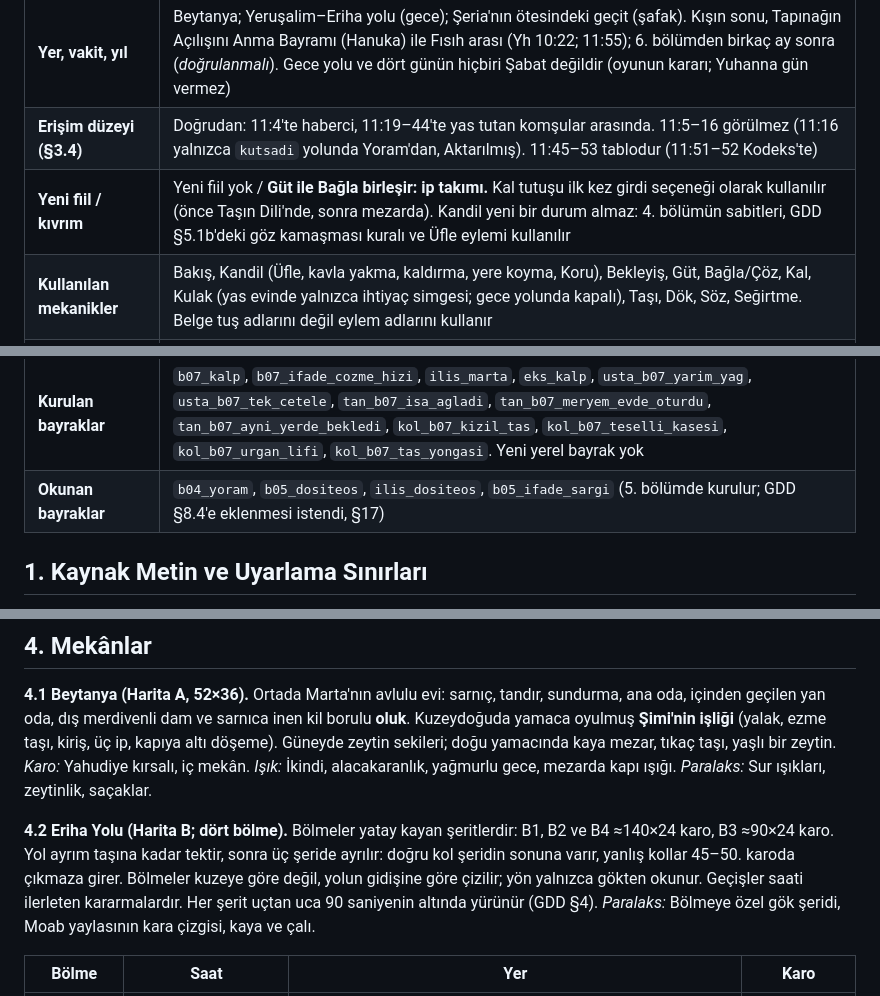
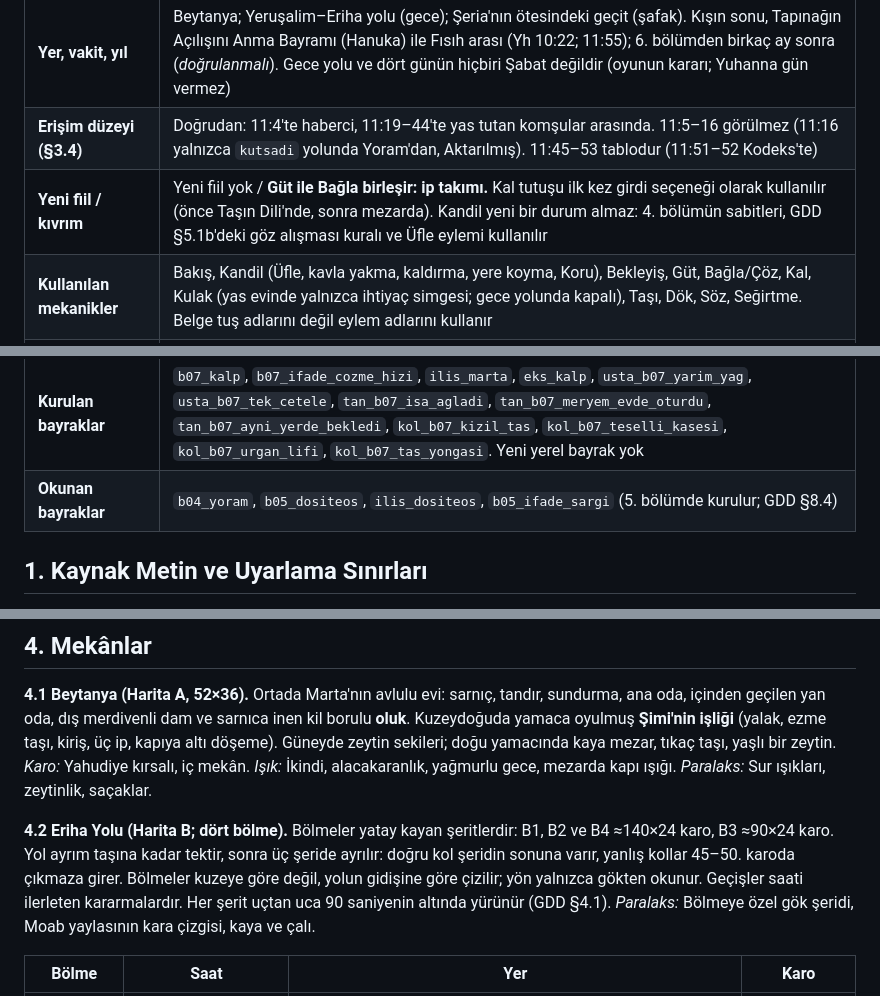
Before and after one commit to kaanaydemir/story, a Markdown page: docs/bolumler/07-dorduncu-gun.md, 3 parts joined by grey strips. Drawn GitHub-style.

```diff
--- a/docs/bolumler/07-dorduncu-gun.md
+++ b/docs/bolumler/07-dorduncu-gun.md
@@ -10,14 +10,14 @@
 | **Oynanabilir karakter ve yaş** | Tamar (43), Marta'nın ticaret dostu |
 | **Yer, vakit, yıl** | Beytanya; Yeruşalim–Eriha yolu (gece); Şeria'nın ötesindeki geçit (şafak). Kışın sonu, Tapınağın Açılışını Anma Bayramı (Hanuka) ile Fısıh arası (Yh 10:22; 11:55); 6. bölümden birkaç ay sonra (*doğrulanmalı*). Gece yolu ve dört günün hiçbiri Şabat değildir (oyunun kararı; Yuhanna gün vermez) |
 | **Erişim düzeyi (§3.4)** | Doğrudan: 11:4'te haberci, 11:19–44'te yas tutan komşular arasında. 11:5–16 görülmez (11:16 yalnızca `kutsadi` yolunda Yoram'dan, Aktarılmış). 11:45–53 tablodur (11:51–52 Kodeks'te) |
-| **Yeni fiil / kıvrım** | Yeni fiil yok / **Güt ile Bağla birleşir: ip takımı.** Kal tutuşu ilk kez girdi seçeneği olarak kullanılır (önce Taşın Dili'nde, sonra mezarda). Kandil yeni bir durum almaz: 4. bölümün sabitleri, GDD §5.1b'deki göz kamaşması kuralı ve Üfle eylemi kullanılır |
+| **Yeni fiil / kıvrım** | Yeni fiil yok / **Güt ile Bağla birleşir: ip takımı.** Kal tutuşu ilk kez girdi seçeneği olarak kullanılır (önce Taşın Dili'nde, sonra mezarda). Kandil yeni bir durum almaz: 4. bölümün sabitleri, GDD §5.1b'deki göz alışması kuralı ve Üfle eylemi kullanılır |
 | **Kullanılan mekanikler** | Bakış, Kandil (Üfle, kavla yakma, kaldırma, yere koyma, Koru), Bekleyiş, Güt, Bağla/Çöz, Kal, Kulak (yas evinde yalnızca ihtiyaç simgesi; gece yolunda kapalı), Taşı, Dök, Söz, Seğirtme. Belge tuş adlarını değil eylem adlarını kullanır |
 | **Zorluk** | 4 (Usta 4,5) |
 | **Tahmini süre** | Ana yol 50 dk (eşekle 48). Türlere göre: keşif/iş 13,5 · bulmaca 18 · katılım 11 · yankı ve çerçeve 7,5 (§5). Yan hikâye +6 dk |
 | **Duygusal yay** | Kaygı → gecenin yalnızlığı ve babanın sesi → boşa çıkmış söz → yas ve öfke → dehşetli sevinç |
 | **Palet ve ışık** | Kireç taşı beyazı, zeytin gümüşü, yas mavisi-grisi; vurgu kandil turuncusu. Mağara karanlığı ve kapı ışığı |
 | **Kurulan bayraklar** | `b07_kalp`, `b07_ifade_cozme_hizi`, `ilis_marta`, `eks_kalp`, `usta_b07_yarim_yag`, `usta_b07_tek_cetele`, `tan_b07_isa_agladi`, `tan_b07_meryem_evde_oturdu`, `tan_b07_ayni_yerde_bekledi`, `kol_b07_kizil_tas`, `kol_b07_teselli_kasesi`, `kol_b07_urgan_lifi`, `kol_b07_tas_yongasi`. Yeni yerel bayrak yok |
-| **Okunan bayraklar** | `b04_yoram`, `b05_dositeos`, `ilis_dositeos`, `b05_ifade_sargi` (5. bölümde kurulur; GDD §8.4'e eklenmesi istendi, §17) |
+| **Okunan bayraklar** | `b04_yoram`, `b05_dositeos`, `ilis_dositeos`, `b05_ifade_sargi` (5. bölümde kurulur; GDD §8.4) |
 
 ## 1. Kaynak Metin ve Uyarlama Sınırları
 
@@ -82,7 +82,7 @@ Haberin Tamar'la gitmesi, Şimi'nin karşı çıkışı ve gece yolu; eşek, kon
 
 **4.1 Beytanya (Harita A, 52×36).** Ortada Marta'nın avlulu evi: sarnıç, tandır, sundurma, ana oda, içinden geçilen yan oda, dış merdivenli dam ve sarnıca inen kil borulu **oluk**. Kuzeydoğuda yamaca oyulmuş **Şimi'nin işliği** (yalak, ezme taşı, kiriş, üç ip, kapıya altı döşeme). Güneyde zeytin sekileri; doğu yamacında kaya mezar, tıkaç taşı, yaşlı bir zeytin. *Karo:* Yahudiye kırsalı, iç mekân. *Işık:* İkindi, alacakaranlık, yağmurlu gece, mezarda kapı ışığı. *Paralaks:* Sur ışıkları, zeytinlik, saçaklar.
 
-**4.2 Eriha Yolu (Harita B; dört bölme).** Bölmeler yatay kayan şeritlerdir: B1, B2 ve B4 ≈140×24 karo, B3 ≈90×24 karo. Yol ayrım taşına kadar tektir, sonra üç şeride ayrılır: doğru kol şeridin sonuna varır, yanlış kollar 45–50. karoda çıkmaza girer. Bölmeler kuzeye göre değil, yolun gidişine göre çizilir; yön yalnızca gökten okunur. Geçişler saati ilerleten kararmalardır. Her şerit uçtan uca 90 saniyenin altında yürünür (GDD §4). *Paralaks:* Bölmeye özel gök şeridi, Moab yaylasının kara çizgisi, kaya ve çalı.
+**4.2 Eriha Yolu (Harita B; dört bölme).** Bölmeler yatay kayan şeritlerdir: B1, B2 ve B4 ≈140×24 karo, B3 ≈90×24 karo. Yol ayrım taşına kadar tektir, sonra üç şeride ayrılır: doğru kol şeridin sonuna varır, yanlış kollar 45–50. karoda çıkmaza girer. Bölmeler kuzeye göre değil, yolun gidişine göre çizilir; yön yalnızca gökten okunur. Geçişler saati ilerleten kararmalardır. Her şerit uçtan uca 90 saniyenin altında yürünür (GDD §4.1). *Paralaks:* Bölmeye özel gök şeridi, Moab yaylasının kara çizgisi, kaya ve çalı.
 
 | Bölme | Saat | Yer | Karo |
 |---|---|---|---|
```
Also changed, not shown: other parts of docs/bolumler/07-dorduncu-gun.md (+21 -19 lines), docs/bolumler/06-esikte.md (+13 -13 lines), docs/bolumler/10-ilk-gunun-safagi.md (+1 -1 lines).
